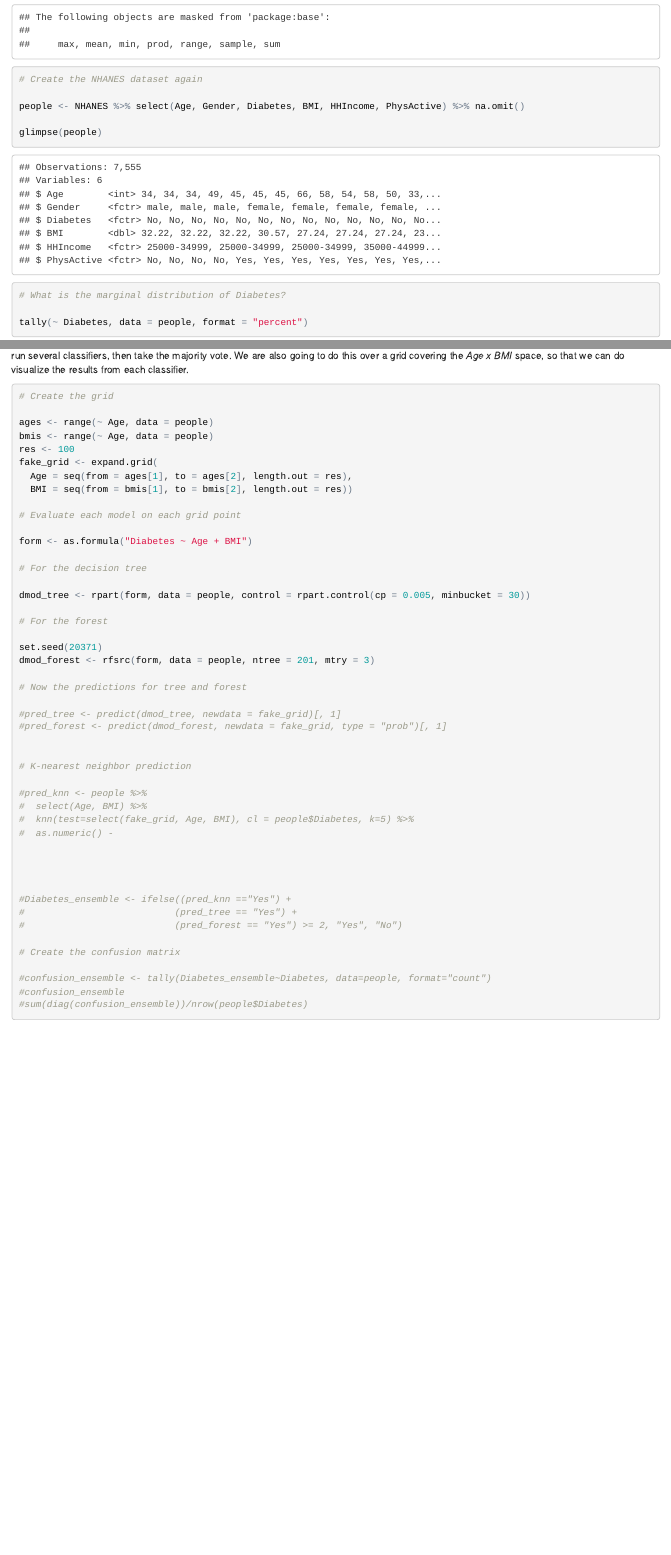
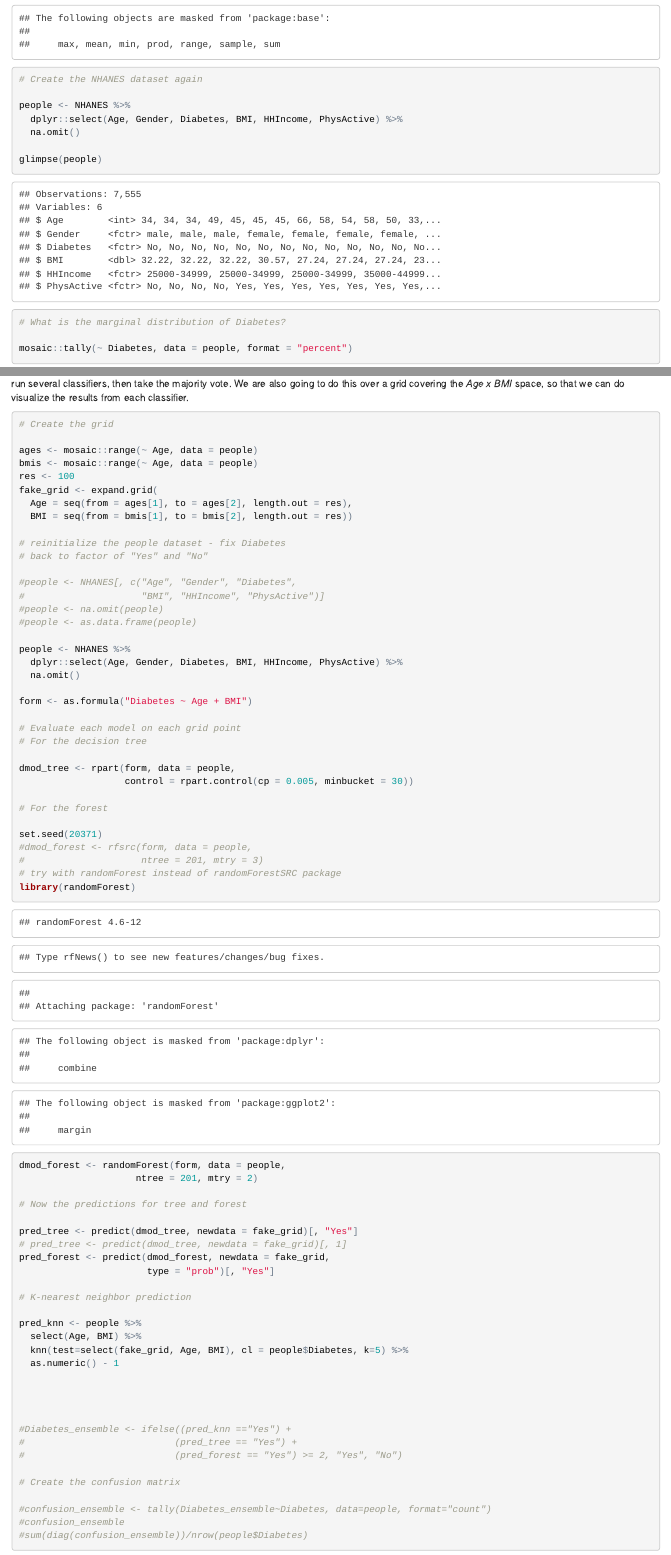
Before and after one commit to RoxanaChicas/Lesson10, an R Markdown document (Lesson10.Rmd): the page in a window 1100 px wide, from 2090 px down before the commit and from 2650 px down after it, so that both start at the same text, and a second part further down, joined at a grey line. The pictures show the output file Lesson10.html that the author committed with the source, opened offline.

Commit message:
M.Higgins updates to last chunk - randomForest vs randomForestSRC

````diff
--- a/Lesson10.Rmd
+++ b/Lesson10.Rmd
@@ -34,14 +34,16 @@ library(mosaic)
 
 # Create the NHANES dataset again
 
-people <- NHANES %>% select(Age, Gender, Diabetes, BMI, HHIncome, PhysActive) %>% na.omit()
+people <- NHANES %>%
+  dplyr::select(Age, Gender, Diabetes, BMI, HHIncome, PhysActive) %>%
+  na.omit()
 
 glimpse(people)
 
 
 # What is the marginal distribution of Diabetes?
 
-tally(~ Diabetes, data = people, format = "percent")
+mosaic::tally(~ Diabetes, data = people, format = "percent")
 ```
 
 
@@ -119,38 +125,56 @@ So which classifier should you choose? Well, the good news is that you don't hav
 
 # Create the grid
 
-ages <- range(~ Age, data = people)
-bmis <- range(~ Age, data = people)
+ages <- mosaic::range(~ Age, data = people)
+bmis <- mosaic::range(~ Age, data = people)
 res <- 100
 fake_grid <- expand.grid(
   Age = seq(from = ages[1], to = ages[2], length.out = res),
   BMI = seq(from = bmis[1], to = bmis[2], length.out = res))
 
-# Evaluate each model on each grid point
+# reinitialize the people dataset - fix Diabetes
+# back to factor of "Yes" and "No"
+
+#people <- NHANES[, c("Age", "Gender", "Diabetes",
+#                     "BMI", "HHIncome", "PhysActive")]
+#people <- na.omit(people)
+#people <- as.data.frame(people)
+
+people <- NHANES %>%
+  dplyr::select(Age, Gender, Diabetes, BMI, HHIncome, PhysActive) %>%
+  na.omit()
 
 form <- as.formula("Diabetes ~ Age + BMI")
 
+# Evaluate each model on each grid point
 # For the decision tree
 
-dmod_tree <- rpart(form, data = people, control = rpart.control(cp = 0.005, minbucket = 30))
+dmod_tree <- rpart(form, data = people,
+                   control = rpart.control(cp = 0.005, minbucket = 30))
 
 # For the forest
 
 set.seed(20371)
-dmod_forest <- rfsrc(form, data = people, ntree = 201, mtry = 3)
+#dmod_forest <- rfsrc(form, data = people,
+#                     ntree = 201, mtry = 3)
+# try with randomForest instead of randomForestSRC package
+library(randomForest)
+dmod_forest <- randomForest(form, data = people,
+                     ntree = 201, mtry = 2)
 
 # Now the predictions for tree and forest
 
-#pred_tree <- predict(dmod_tree, newdata = fake_grid)[, 1]
-#pred_forest <- predict(dmod_forest, newdata = fake_grid, type = "prob")[, 1]
-
+pred_tree <- predict(dmod_tree, newdata = fake_grid)[, "Yes"]
+# pred_tree <- predict(dmod_tree, newdata = fake_grid)[, 1]
+pred_forest <- predict(dmod_forest, newdata = fake_grid,
+                       type = "prob")[, "Yes"]
 
 # K-nearest neighbor prediction
 
-#pred_knn <- people %>%
-#  select(Age, BMI) %>%
-#  knn(test=select(fake_grid, Age, BMI), cl = people$Diabetes, k=5) %>%
-#  as.numeric() -
+pred_knn <- people %>%
+  select(Age, BMI) %>%
+  knn(test=select(fake_grid, Age, BMI), cl = people$Diabetes, k=5) %>%
+  as.numeric() - 1
 
 
 
````
Also changed, not shown: Lesson10.html, Lesson10.Rmd (12 more changed lines).
